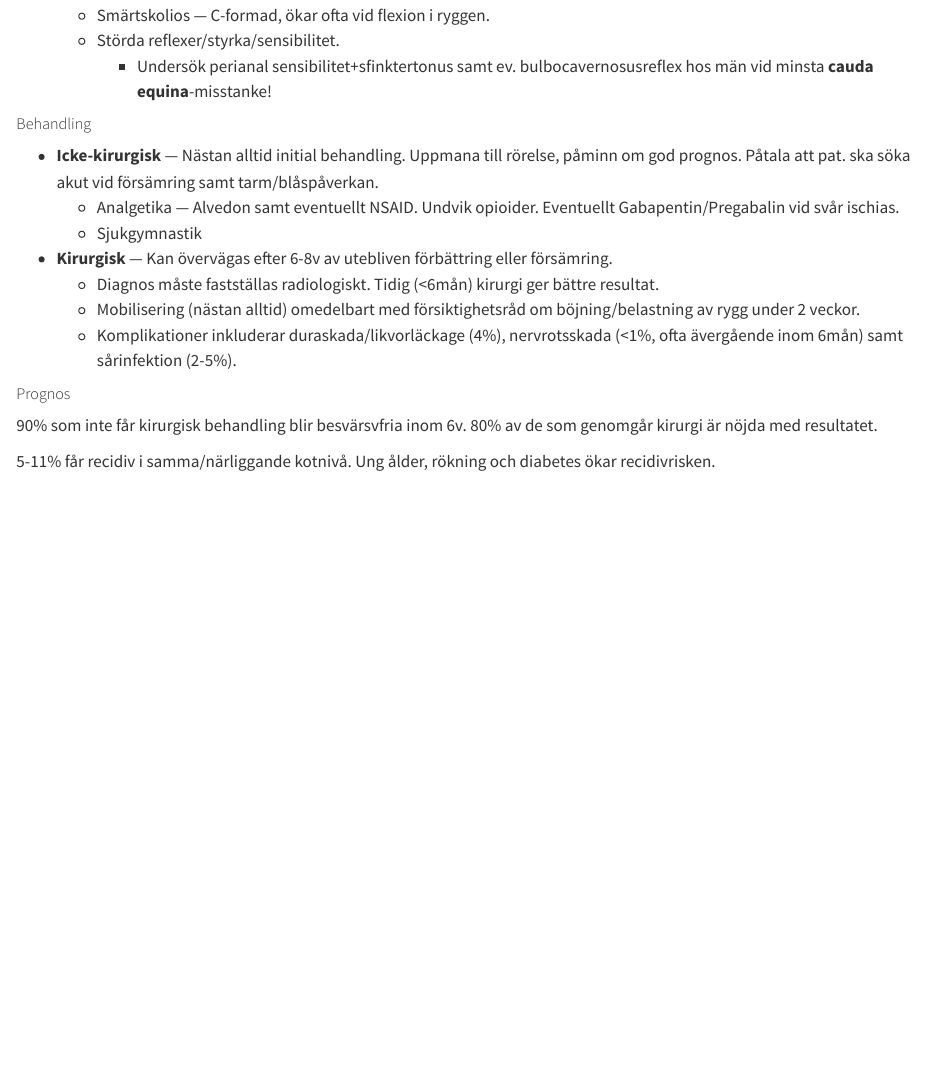
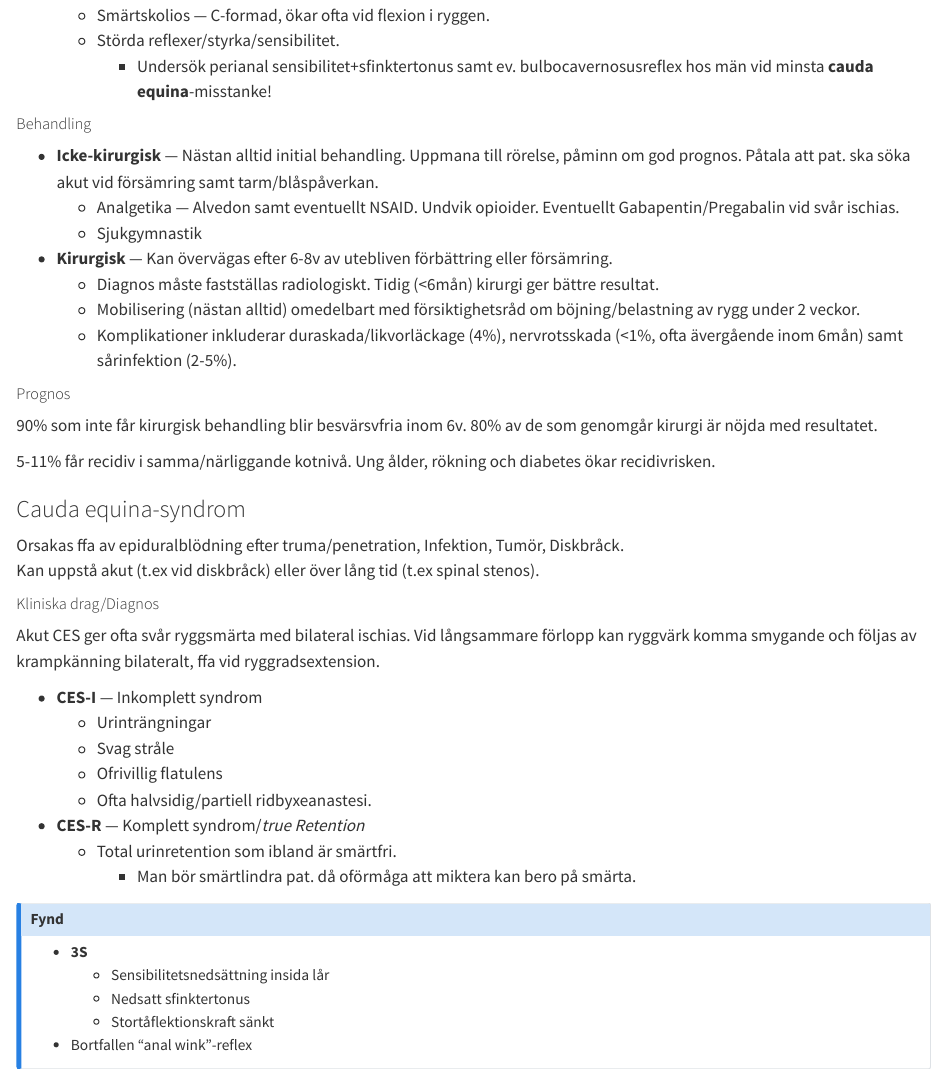
Before and after one commit to Eliassj/km3, a Quarto document (rygg.qmd): the page in a window 1100 px wide, from 1620 px down. Rendered offline with R 4.5, knitr and Pandoc in place of Quarto, with nearby package versions.

Commit message:
Update rygg.qmd

```diff
--- a/rygg.qmd
+++ b/rygg.qmd
@@ -102,3 +102,33 @@ genomgår kirurgi är nöjda med resultatet.
 
 5-11% får recidiv i samma/närliggande kotnivå. Ung ålder, rökning och diabetes
 ökar recidivrisken.
+
+### Cauda equina-syndrom {#sec-caudaequina}
+
+Orsakas ffa av epiduralblödning efter truma/penetration, Infektion, Tumör, Diskbråck.
+Kan uppstå akut (t.ex vid diskbråck) eller över lång tid (t.ex spinal stenos).
+
+##### Kliniska drag/Diagnos
+
+Akut CES ger ofta svår ryggsmärta med bilateral ischias. Vid långsammare förlopp kan ryggvärk komma smygande och följas av krampkänning bilateralt, ffa vid ryggradsextension.
+
+- **CES-I** --- Inkomplett syndrom
+  - Urinträngningar
+  - Svag stråle
+  - Ofrivillig flatulens
+  - Ofta halvsidig/partiell ridbyxeanastesi.
+- **CES-R** --- Komplett syndrom/*true Retention*
+  - Total urinretention som ibland är smärtfri.
+    - Man bör smärtlindra pat. då oförmåga att miktera kan bero på smärta.
+
+::: {.callout-note}
+
+## Fynd
+
+- **3S**
+  - Sensibilitetsnedsättning insida lår
+  - Nedsatt sfinktertonus
+  - Stortåflektionskraft sänkt
+- Bortfallen "anal wink"-reflex
+
+:::
```
